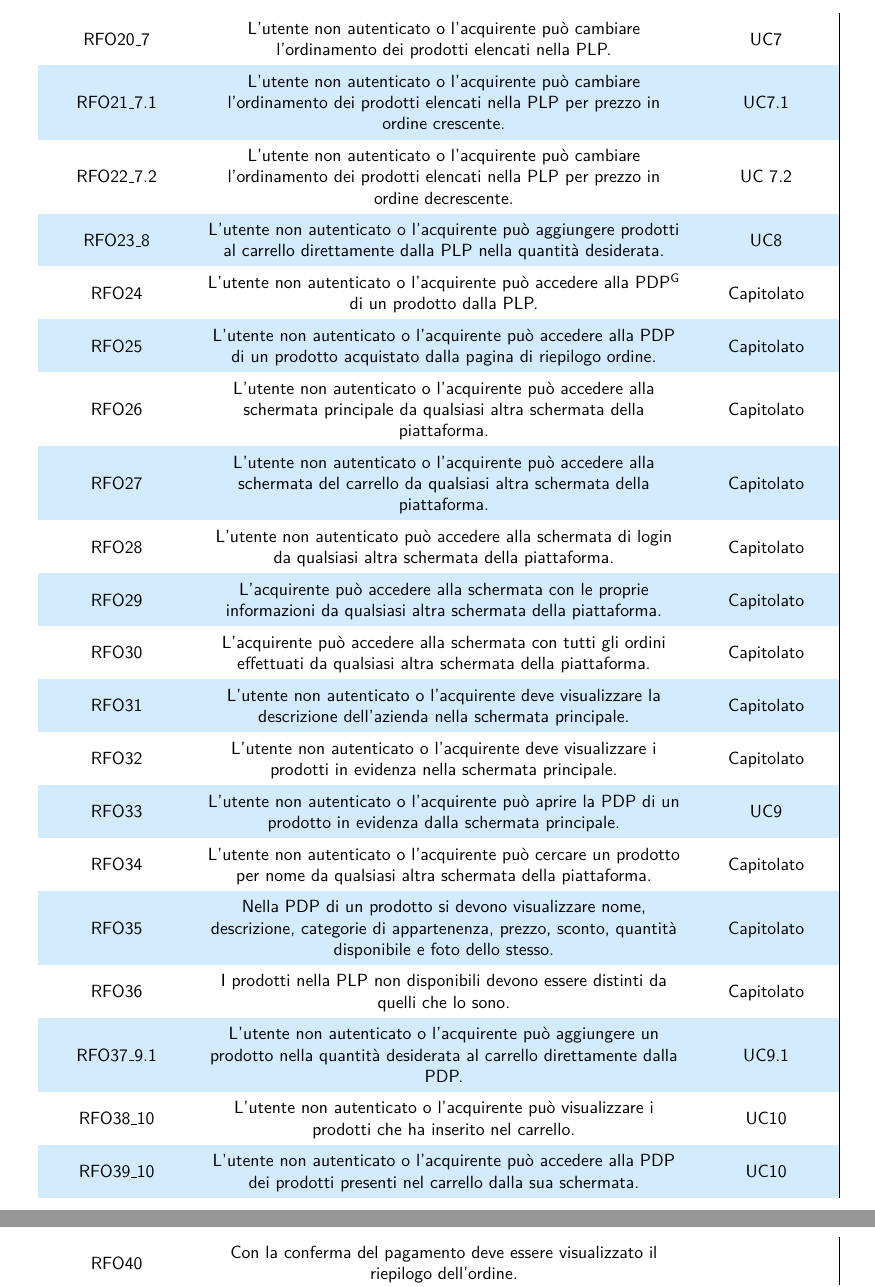
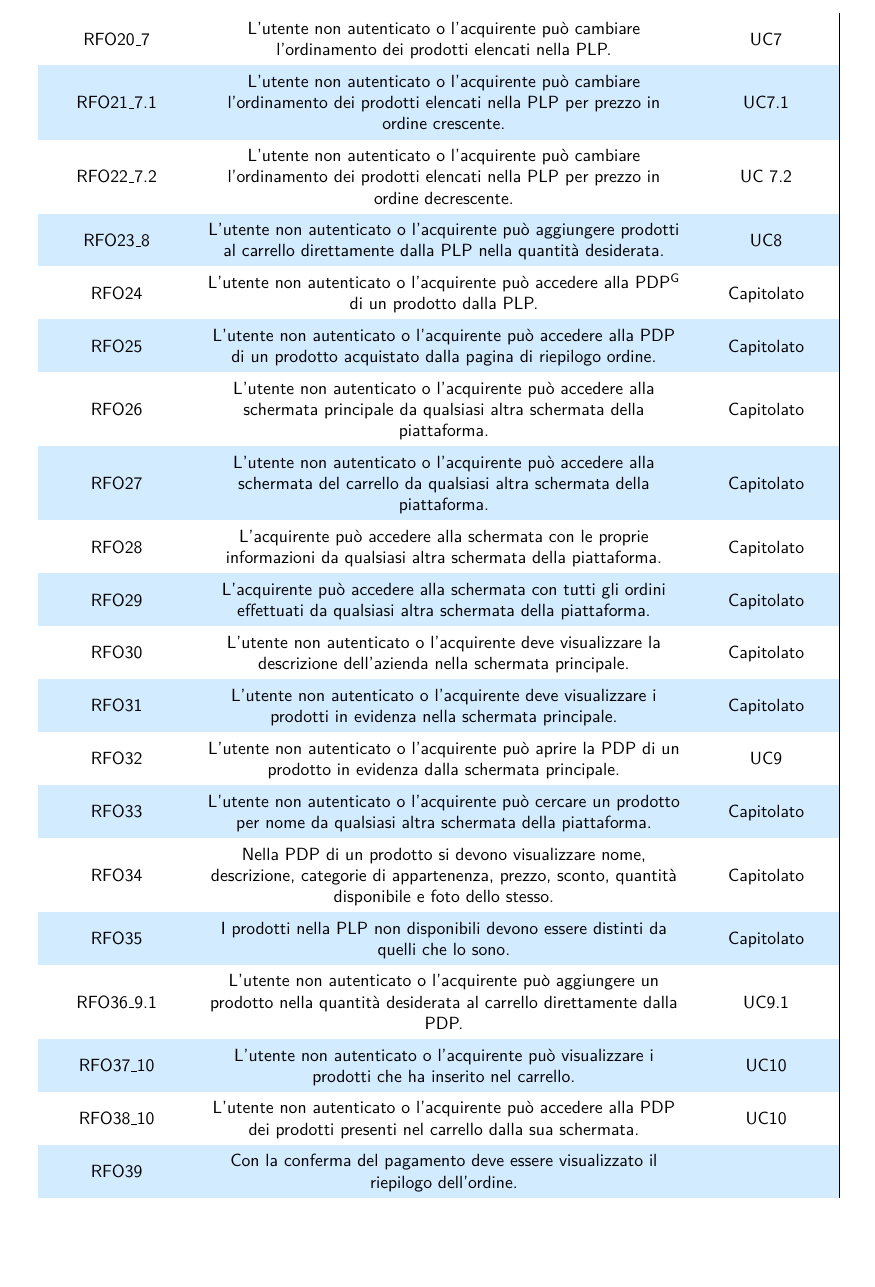
Before and after one commit to NotOnlyStudents/Documentazione, a LaTeX document (DocumentiPubblici/AnalisiDeiRequisiti/AnalisiDeiRequisiti_v1.14.tex, which reads DocumentiPubblici/AnalisiDeiRequisiti/Sezioni/Requisiti/Funzionali.tex): two parts of pages 65 and 66 of 74 before the commit and part of page 65 of 74 after it, the two joined at a grey line, cut so that both start at the same text, the shorter picture padded with empty space. Compiled offline with pdfLaTeX.

Commit message:
Fix vari

```diff
--- a/DocumentiPubblici/AnalisiDeiRequisiti/Sezioni/Requisiti/Funzionali.tex
+++ b/DocumentiPubblici/AnalisiDeiRequisiti/Sezioni/Requisiti/Funzionali.tex
@@ -66,8 +66,6 @@
     \rfun{O}{} & L'utente non autenticato o l'acquirente può accedere alla schermata principale da qualsiasi altra schermata della piattaforma. & Capitolato \\
 
     \rfun{O}{} & L'utente non autenticato o l'acquirente può accedere alla schermata del carrello da qualsiasi altra schermata della piattaforma. & Capitolato \\
-
-    \rfun{O}{} & L'utente non autenticato può accedere alla schermata di login da qualsiasi altra schermata della piattaforma. & Capitolato \\
 
     \rfun{O}{} & L'acquirente può accedere alla schermata con le proprie informazioni da qualsiasi altra schermata della piattaforma. & Capitolato \\
 
```
Also changed, not shown: DocumentiPubblici/AnalisiDeiRequisiti/Sezioni/CasiUso/Acquirente/PDP.tex (+1 -1 lines).
